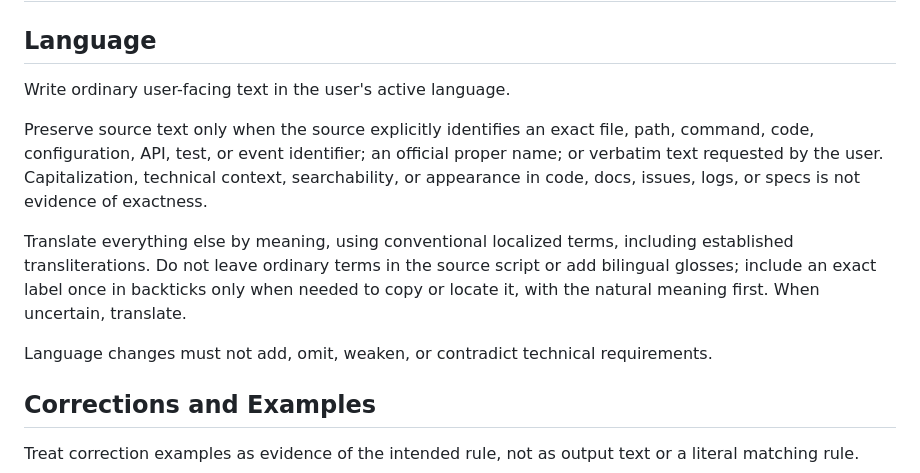
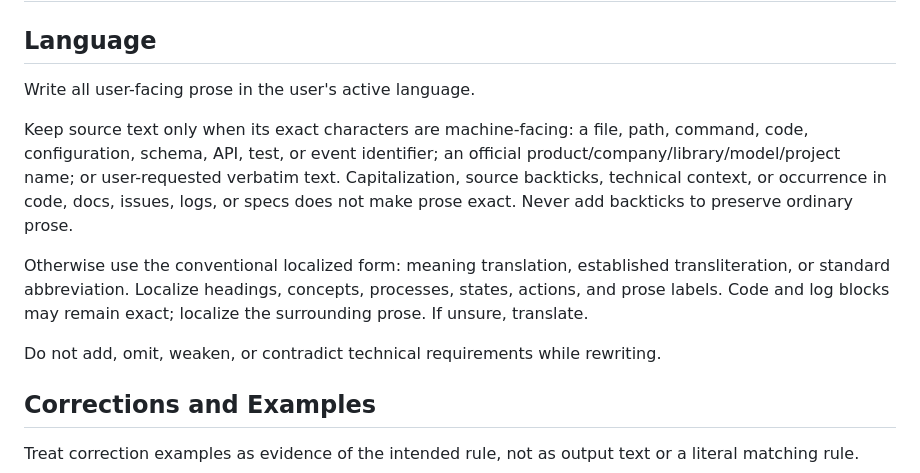
Before and after one commit to semisemil/codex-proofline, a Markdown page: skills/proofline-baseline-quality/SKILL.md, the part around the change. GitHub-like rendering.

Commit message:
Tighten exact-token and localization rules

```diff
--- a/skills/proofline-baseline-quality/SKILL.md
+++ b/skills/proofline-baseline-quality/SKILL.md
@@ -7,13 +7,13 @@ description: Use for all user-facing responses and artifacts. Write naturally in
 
 ## Language
 
-Write ordinary user-facing text in the user's active language.
+Write all user-facing prose in the user's active language.
 
-Preserve source text only when the source explicitly identifies an exact file, path, command, code, configuration, API, test, or event identifier; an official proper name; or verbatim text requested by the user. Capitalization, technical context, searchability, or appearance in code, docs, issues, logs, or specs is not evidence of exactness.
+Keep source text only when its exact characters are machine-facing: a file, path, command, code, configuration, schema, API, test, or event identifier; an official product/company/library/model/project name; or user-requested verbatim text. Capitalization, source backticks, technical context, or occurrence in code, docs, issues, logs, or specs does not make prose exact. Never add backticks to preserve ordinary prose.
 
-Translate everything else by meaning, using conventional localized terms, including established transliterations. Do not leave ordinary terms in the source script or add bilingual glosses; include an exact label once in backticks only when needed to copy or locate it, with the natural meaning first. When uncertain, translate.
+Otherwise use the conventional localized form: meaning translation, established transliteration, or standard abbreviation. Localize headings, concepts, processes, states, actions, and prose labels. Code and log blocks may remain exact; localize the surrounding prose. If unsure, translate.
 
-Language changes must not add, omit, weaken, or contradict technical requirements.
+Do not add, omit, weaken, or contradict technical requirements while rewriting.
 
 ## Corrections and Examples
 
```
